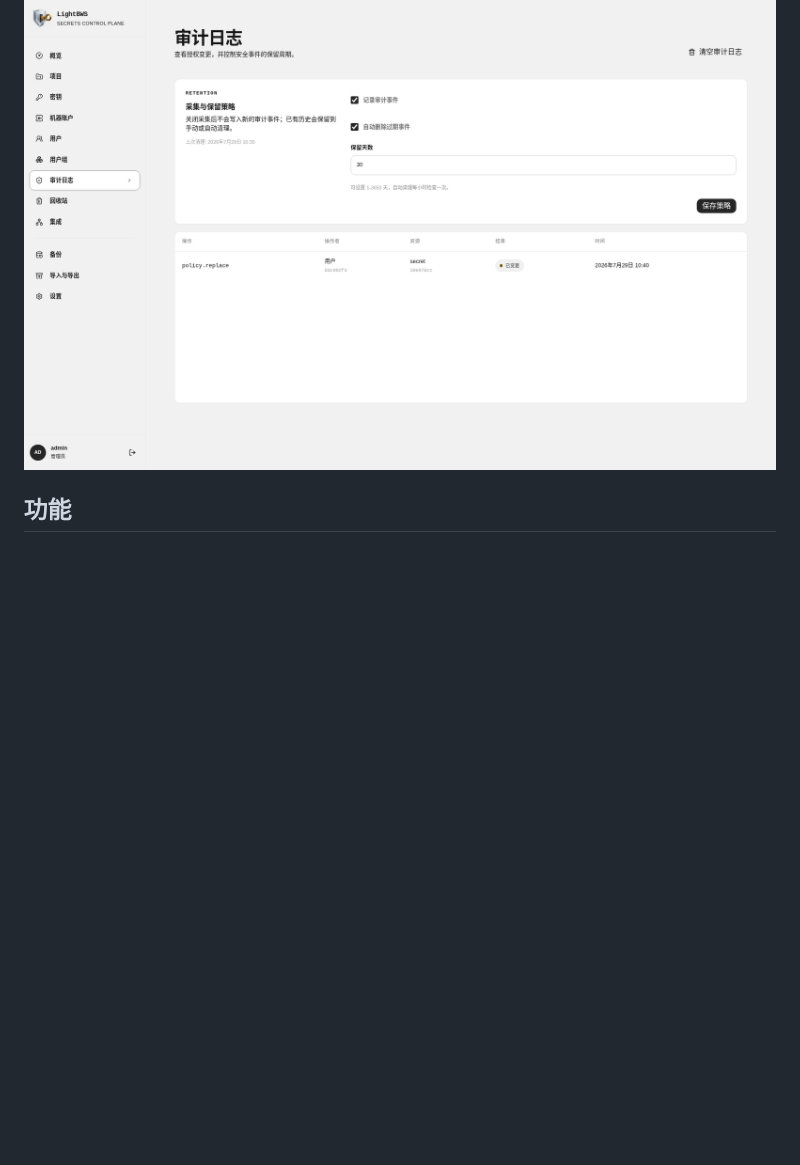
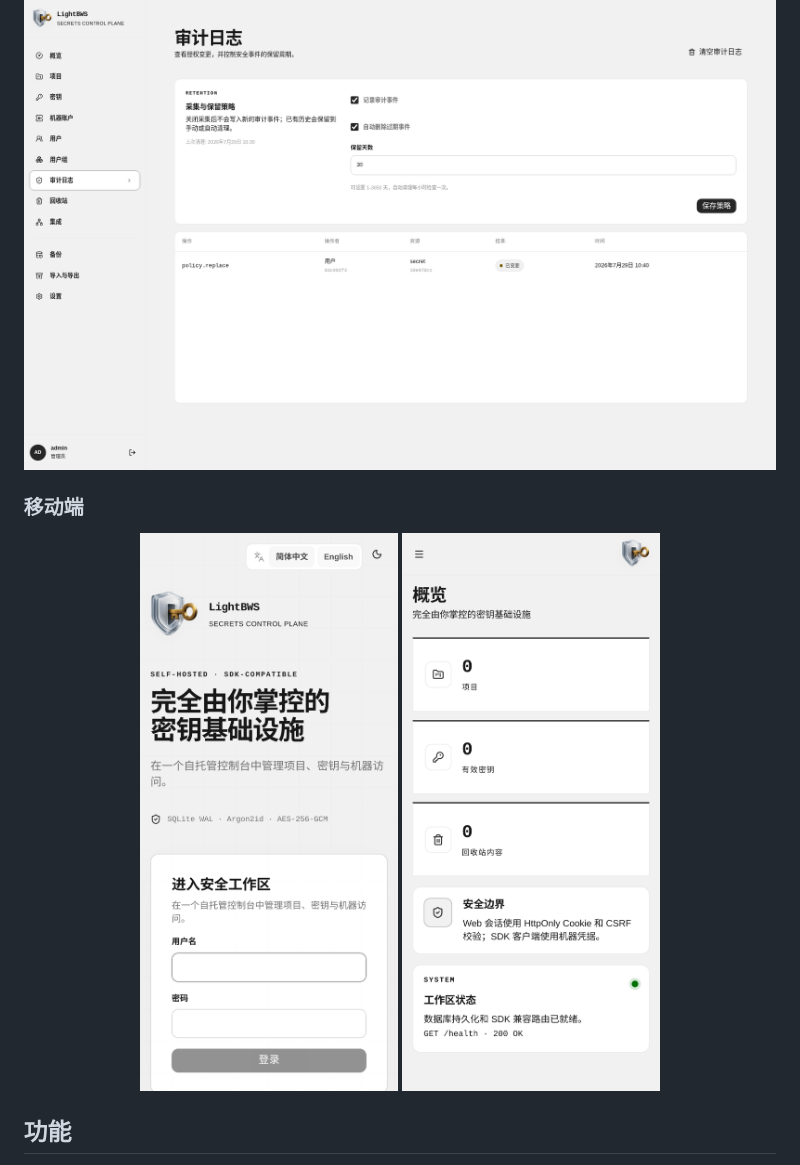
Before and after one commit to ca-x/lightbws, a Markdown page: README.zh-CN.md, the part around the change. Rendered like a GitHub page; pictures changed too: screenshoot/dashboard-mobile-zh.png (added), screenshoot/login-mobile-zh.png (added); blank space fills up the shorter version.

Commit message:
docs: add mobile interface screenshots

```diff
--- a/README.zh-CN.md
+++ b/README.zh-CN.md
@@ -27,6 +27,13 @@ LightBWS 适合为服务注入数据库连接地址、向 GitHub Actions 提供
 ![LightBWS 控制台](screenshoot/dashboard-zh.png)
 
 ![LightBWS 审计日志保留策略](screenshoot/audit-zh.png)
+
+### 移动端
+
+<p align="center">
+  <img src="screenshoot/login-mobile-zh.png" width="360" alt="LightBWS 移动端登录界面">
+  <img src="screenshoot/dashboard-mobile-zh.png" width="360" alt="LightBWS 移动端控制台">
+</p>
 
 ## 功能
 
```
Also changed, not shown: README.md (+7 -0 lines), screenshoot/dashboard-mobile-en.png (added), screenshoot/login-mobile-en.png (added).
